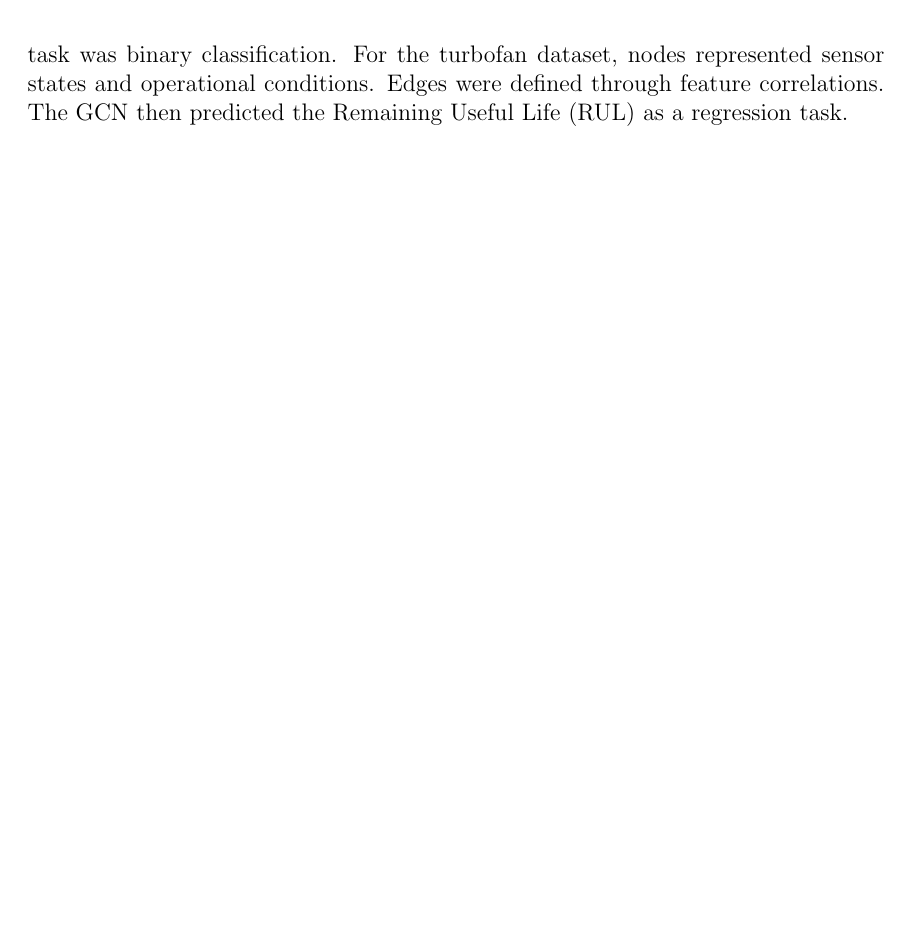
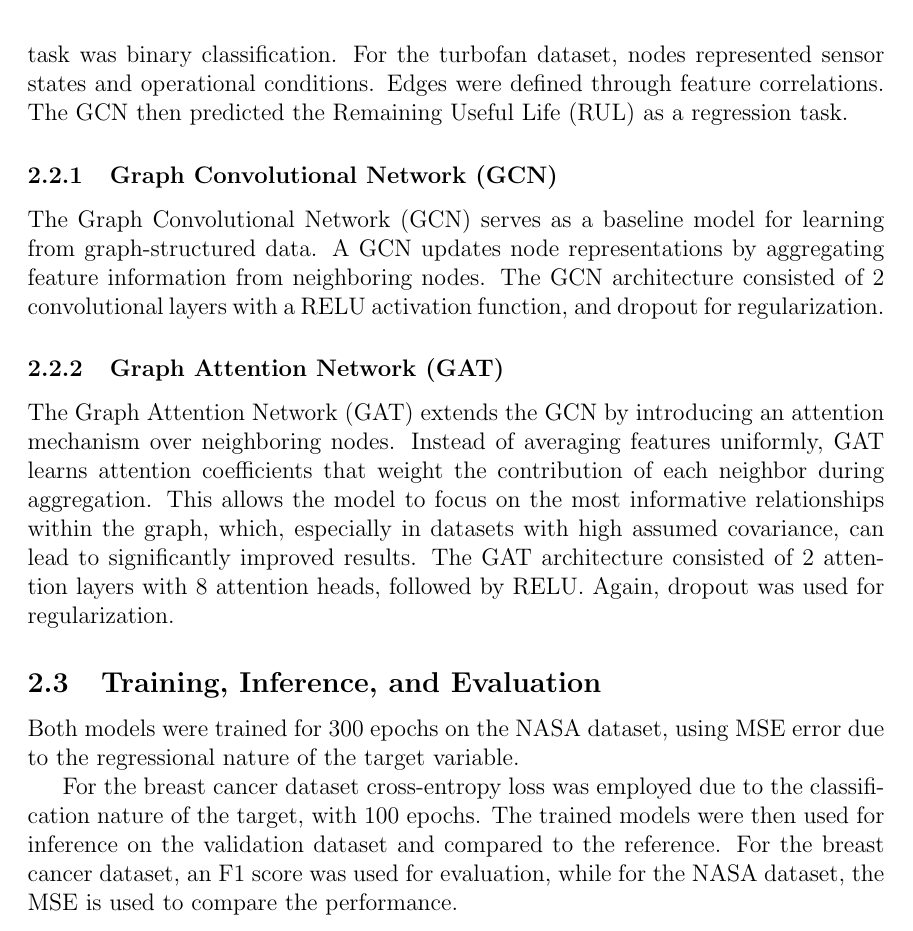
Before and after one commit to noahlunberry/sc4020-gnn-breastcancer-nasa, a LaTeX document (report/report.tex): part of page 6 of 11 before the commit and part of page 7 of 12 after it, cut so that both start at the same text, the shorter picture padded with empty space. Compiled offline with pdfLaTeX.

Commit message:
Fixing stuff I deleted from Fred's writeup when I merged, sorry Fred

```diff
--- a/report/report.tex
+++ b/report/report.tex
@@ -121,6 +121,21 @@ For the breast cancer dataset, nodes corresponded to patient samples, while the
 For the turbofan dataset, nodes represented sensor states and operational conditions. Edges were defined through feature correlations. The GCN then predicted the Remaining Useful Life (RUL)
 as a regression task.
 
+\subsubsection{Graph Convolutional Network (GCN)}
+The Graph Convolutional Network (GCN) serves as a baseline model for learning from graph-structured data. A GCN updates node representations by aggregating feature information from neighboring nodes.
+The GCN architecture consisted of 2 convolutional layers with a  RELU activation function, and dropout for regularization.
+
+\subsubsection{Graph Attention Network (GAT)}
+The Graph Attention Network (GAT) extends the GCN by introducing an attention mechanism over neighboring nodes. Instead of averaging features uniformly, GAT learns attention coefficients that weight the contribution of each neighbor during aggregation. This allows the model to focus on the most informative relationships within the graph, which, especially in datasets with high assumed covariance, can lead to significantly improved results.
+The GAT architecture consisted of 2 attention layers with 8 attention heads, followed by RELU. Again, dropout was used for regularization.
+
+\subsection{Training, Inference, and Evaluation}
+Both models were trained for 300 epochs on the NASA dataset, using MSE error due to the regressional nature of the target variable.
+
+For the breast cancer dataset cross-entropy loss was employed due to the classification nature of the target, with 100 epochs.
+The trained models were then used for inference on the validation dataset and compared to the reference. For the breast cancer dataset, an F1 score was used for evaluation, while for the NASA dataset, the MSE is used to compare the performance.
+\pagebreak
+
 \section{Results}
 \subsection{Breast cancer dataset}
 
```
